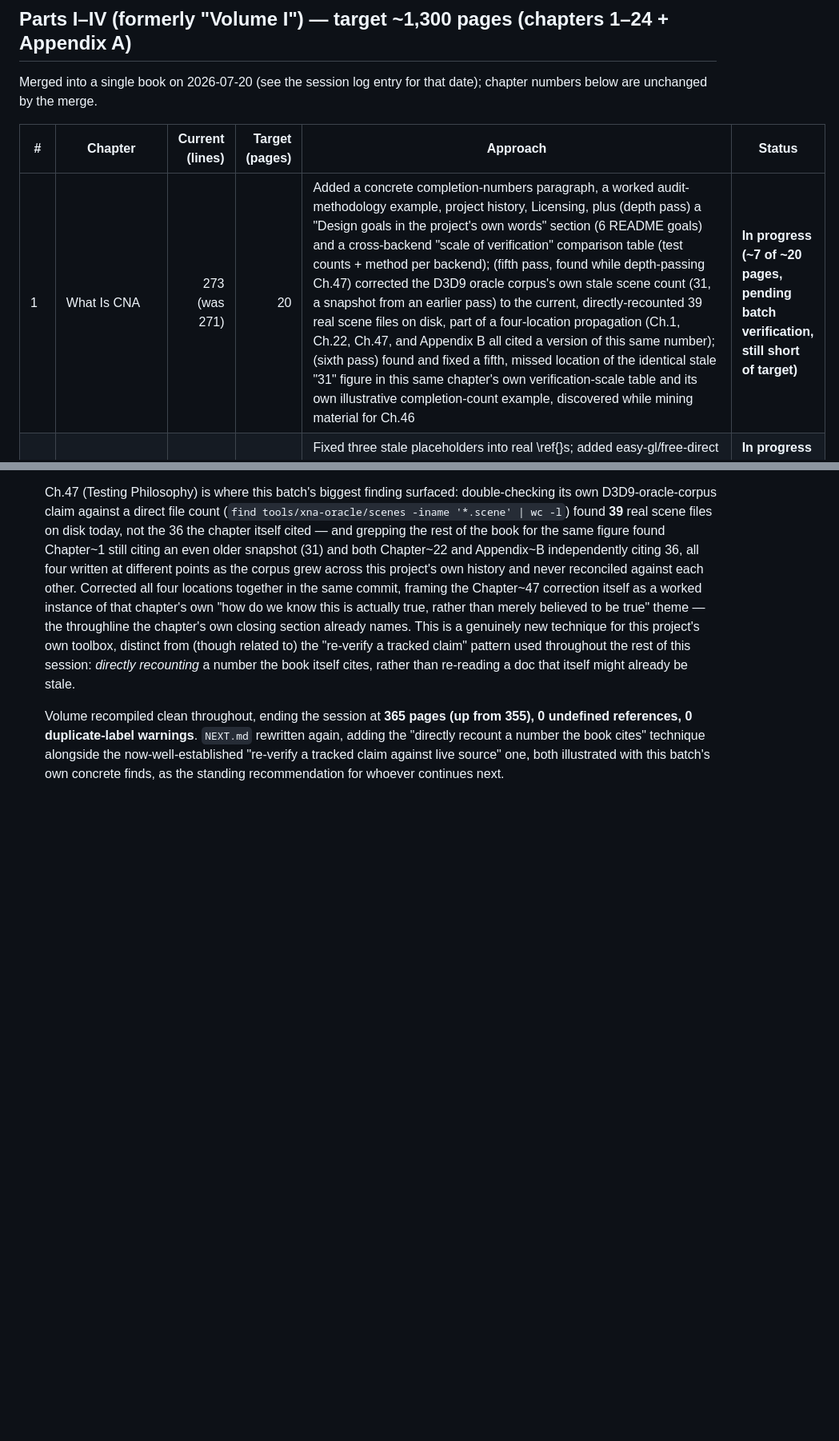
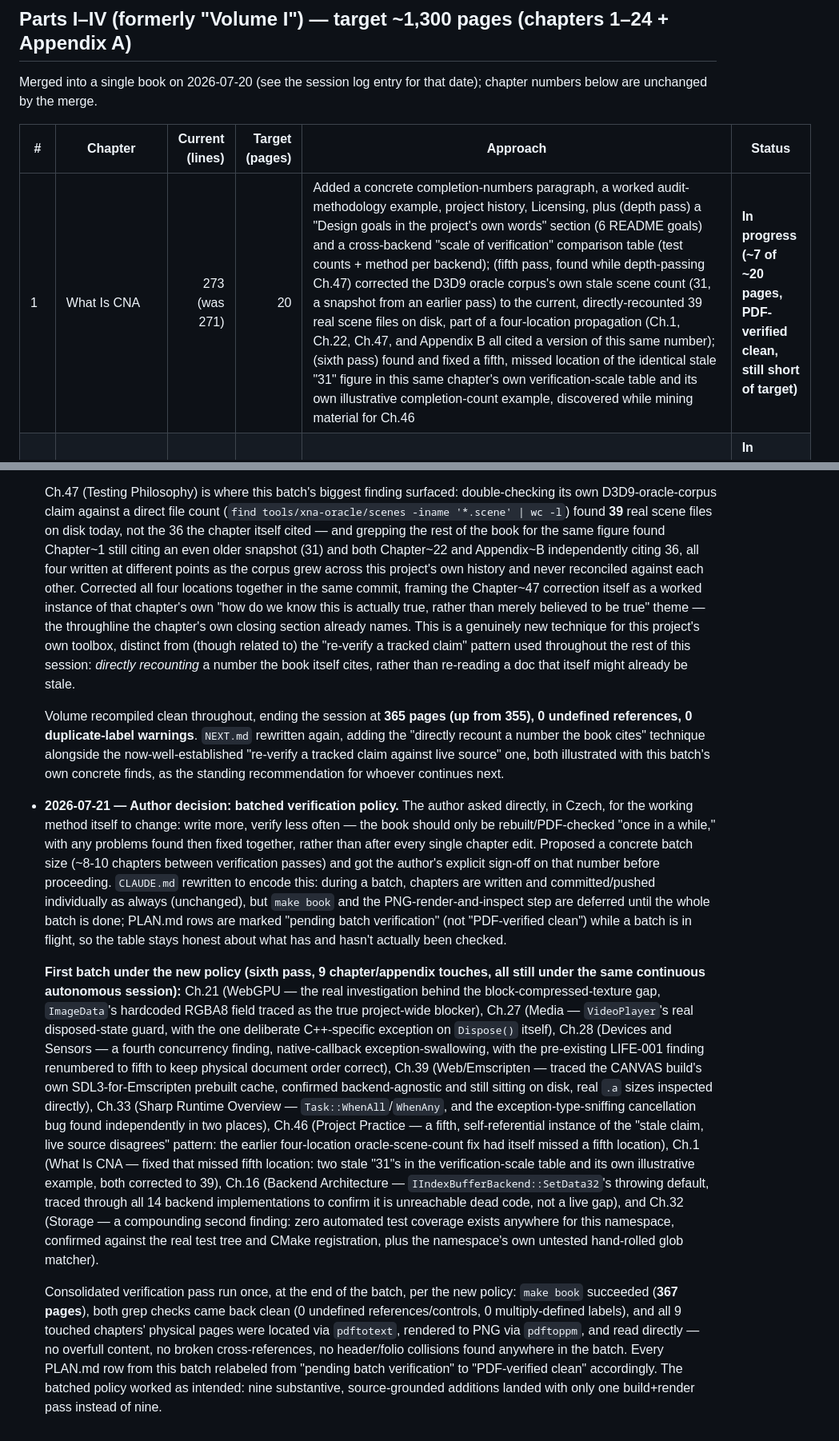
Before and after one commit to openeggbert/cna-bible, a Markdown page: PLAN.md, 2 parts joined by grey strips. Shown at 80% size. Rendered like a GitHub page; blank space fills up the shorter version.

```diff
--- a/PLAN.md
+++ b/PLAN.md
@@ -131,7 +131,7 @@ numbers below are unchanged by the merge.
 
 | # | Chapter | Current (lines) | Target (pages) | Approach | Status |
 |---|---------|-----------------:|----------------:|----------|--------|
-| 1 | What Is CNA | 273 (was 271) | 20 | Added a concrete completion-numbers paragraph, a worked audit-methodology example, project history, Licensing, plus (depth pass) a "Design goals in the project's own words" section (6 README goals) and a cross-backend "scale of verification" comparison table (test counts + method per backend); (fifth pass, found while depth-passing Ch.47) corrected the D3D9 oracle corpus's own stale scene count (31, a snapshot from an earlier pass) to the current, directly-recounted 39 real scene files on disk, part of a four-location propagation (Ch.1, Ch.22, Ch.47, and Appendix B all cited a version of this same number); (sixth pass) found and fixed a fifth, missed location of the identical stale "31" figure in this same chapter's own verification-scale table and its own illustrative completion-count example, discovered while mining material for Ch.46 | **In progress (~7 of ~20 pages, pending batch verification, still short of target)** |
+| 1 | What Is CNA | 273 (was 271) | 20 | Added a concrete completion-numbers paragraph, a worked audit-methodology example, project history, Licensing, plus (depth pass) a "Design goals in the project's own words" section (6 README goals) and a cross-backend "scale of verification" comparison table (test counts + method per backend); (fifth pass, found while depth-passing Ch.47) corrected the D3D9 oracle corpus's own stale scene count (31, a snapshot from an earlier pass) to the current, directly-recounted 39 real scene files on disk, part of a four-location propagation (Ch.1, Ch.22, Ch.47, and Appendix B all cited a version of this same number); (sixth pass) found and fixed a fifth, missed location of the identical stale "31" figure in this same chapter's own verification-scale table and its own illustrative completion-count example, discovered while mining material for Ch.46 | **In progress (~7 of ~20 pages, PDF-verified clean, still short of target)** |
 | 2 | Ecosystem Map | 197 (was 141) | 25 | Fixed three stale placeholders into real \ref{}s; added easy-gl/free-direct detail; (depth pass) added a real, previously-undocumented second-level sibling dependency: free-direct itself depends on a third repo, free-api (WinAPI-subset via SDL3), confirmed via BackendSelection.cmake, plus real error-message text and free-eggbert/planetblupi as independent consumers | **In progress (~4 of ~25 pages, PDF-verified clean)** |
 | 3 | Design Philosophy | 336 (was 256) | 30 | Added NOXNA self-check worked example, corrected an imprecise claim; (depth pass) added a `SkinnedEffect::WeightsPerVertex` worked example for validated property setters, and a full missing-dependency lifecycle worked example (sharp-runtime's `BinaryReader::ReadChar`/`ReadDecimal` — real gap, documented stopgap, proper fix now landed, verified against real sharp-runtime source) | **In progress (~8 of ~30 pages, PDF-verified clean)** |
 | 4 | Building CNA | 294 (was 173) | 35 | Added full CMake option reference table; (depth pass) added real per-platform build walkthroughs for Android/NDK (grounded in docs/devices-build.md, incl. the compile-only/no-APK caveat) and Web/Emscripten (real emcc 6.0.2 verification, incl. the real sharp-runtime FileSystemWatcher bug found along the way); fixed a pre-existing overfull-hbox | **In progress (~6 of ~35 pages, PDF-verified clean)** |
@@ -1639,3 +1639,43 @@ stays frozen by explicit author decision, not left incomplete.
   "directly recount a number the book cites" technique alongside the now-well-established
   "re-verify a tracked claim against live source" one, both illustrated with this batch's own
   concrete finds, as the standing recommendation for whoever continues next.
+
+- **2026-07-21 — Author decision: batched verification policy.** The author asked directly, in
+  Czech, for the working method itself to change: write more, verify less often — the book
+  should only be rebuilt/PDF-checked "once in a while," with any problems found then fixed
+  together, rather than after every single chapter edit. Proposed a concrete batch size
+  (~8-10 chapters between verification passes) and got the author's explicit sign-off on that
+  number before proceeding. `CLAUDE.md` rewritten to encode this: during a batch, chapters are
+  written and committed/pushed individually as always (unchanged), but `make book` and the
+  PNG-render-and-inspect step are deferred until the whole batch is done; PLAN.md rows are
+  marked "pending batch verification" (not "PDF-verified clean") while a batch is in flight, so
+  the table stays honest about what has and hasn't actually been checked.
+
+  **First batch under the new policy (sixth pass, 9 chapter/appendix touches, all still under
+  the same continuous autonomous session):** Ch.21 (WebGPU — the real investigation behind the
+  block-compressed-texture gap, `ImageData`'s hardcoded RGBA8 field traced as the true
+  project-wide blocker), Ch.27 (Media — `VideoPlayer`'s real disposed-state guard, with the one
+  deliberate C++-specific exception on `Dispose()` itself), Ch.28 (Devices and Sensors — a
+  fourth concurrency finding, native-callback exception-swallowing, with the pre-existing LIFE-001
+  finding renumbered to fifth to keep physical document order correct), Ch.39 (Web/Emscripten —
+  traced the CANVAS build's own SDL3-for-Emscripten prebuilt cache, confirmed backend-agnostic
+  and still sitting on disk, real `.a` sizes inspected directly), Ch.33 (Sharp Runtime Overview —
+  `Task::WhenAll`/`WhenAny`, and the exception-type-sniffing cancellation bug found independently
+  in two places), Ch.46 (Project Practice — a fifth, self-referential instance of the "stale
+  claim, live source disagrees" pattern: the earlier four-location oracle-scene-count fix had
+  itself missed a fifth location), Ch.1 (What Is CNA — fixed that missed fifth location: two
+  stale "31"s in the verification-scale table and its own illustrative example, both corrected
+  to 39), Ch.16 (Backend Architecture — `IIndexBufferBackend::SetData32`'s throwing default,
+  traced through all 14 backend implementations to confirm it is unreachable dead code, not a
+  live gap), and Ch.32 (Storage — a compounding second finding: zero automated test coverage
+  exists anywhere for this namespace, confirmed against the real test tree and CMake
+  registration, plus the namespace's own untested hand-rolled glob matcher).
+
+  Consolidated verification pass run once, at the end of the batch, per the new policy: `make
+  book` succeeded (**367 pages**), both grep checks came back clean (0 undefined
+  references/controls, 0 multiply-defined labels), and all 9 touched chapters' physical pages
+  were located via `pdftotext`, rendered to PNG via `pdftoppm`, and read directly — no overfull
+  content, no broken cross-references, no header/folio collisions found anywhere in the batch.
+  Every PLAN.md row from this batch relabeled from "pending batch verification" to
+  "PDF-verified clean" accordingly. The batched policy worked as intended: nine substantive,
+  source-grounded additions landed with only one build+render pass instead of nine.
```
Also changed, not shown: other parts of PLAN.md (+8 -8 lines), NEXT.md (+107 -85 lines).
